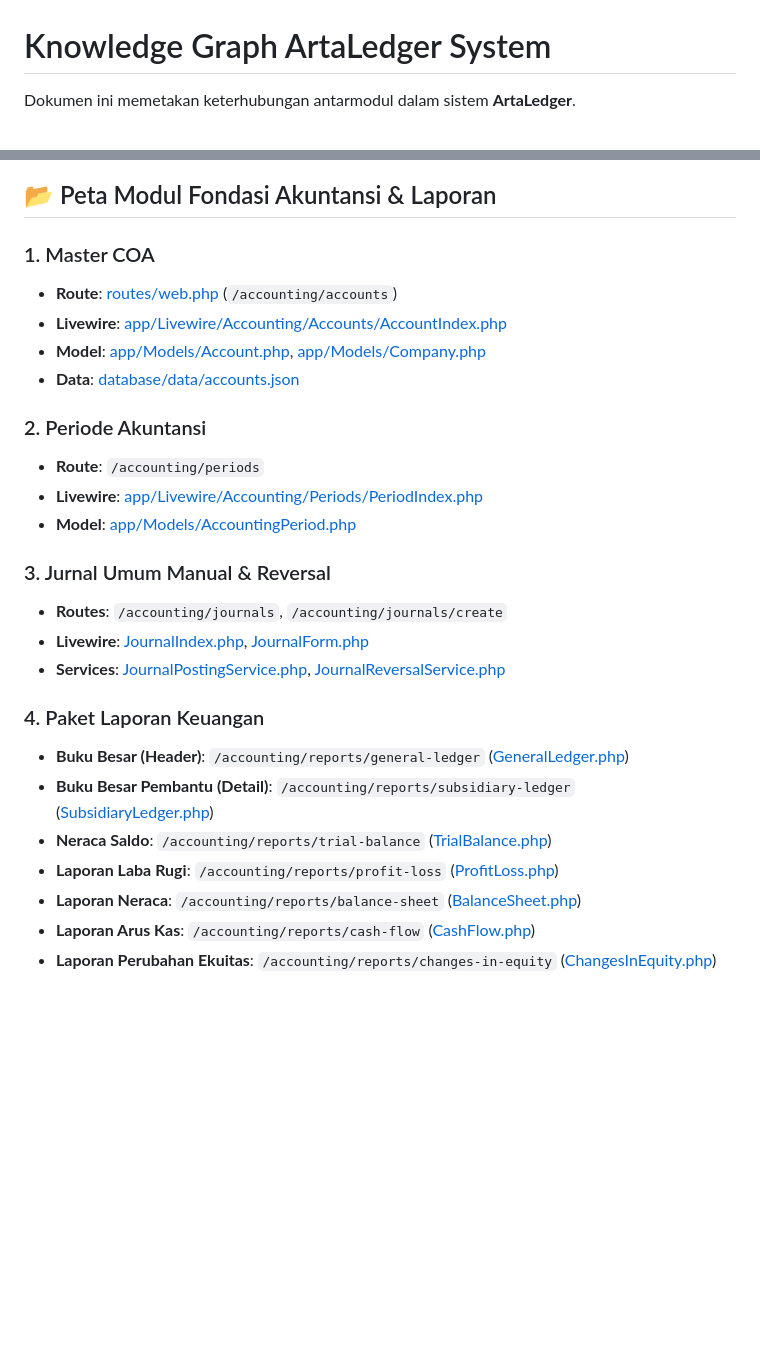
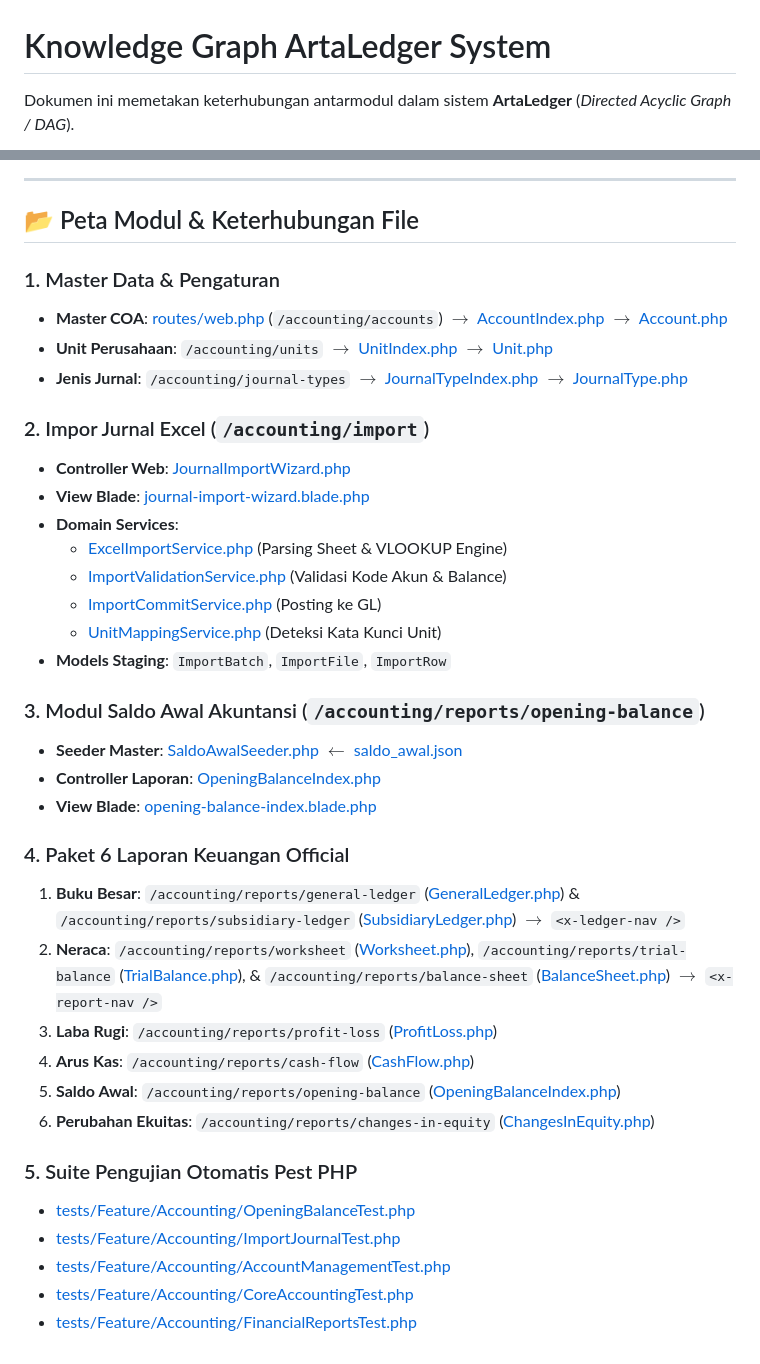
Before and after one commit to wardana22/artaledger, a Markdown page: docs/KNOWLEDGE_GRAPH.md, 2 parts joined by grey strips. GitHub-like rendering; blank space fills up the shorter version.

Commit message:
docs: update README.md overview and KNOWLEDGE_GRAPH.md architecture graph

````diff
--- a/docs/KNOWLEDGE_GRAPH.md
+++ b/docs/KNOWLEDGE_GRAPH.md
@@ -1,6 +1,6 @@
 # Knowledge Graph ArtaLedger System
 
-Dokumen ini memetakan keterhubungan antarmodul dalam sistem **ArtaLedger**.
+Dokumen ini memetakan keterhubungan antarmodul dalam sistem **ArtaLedger** (*Directed Acyclic Graph / DAG*).
 
 ```mermaid
 graph TD
@@ -31,28 +52,40 @@ graph TD
 ```
 
-## 📂 Peta Modul Fondasi Akuntansi & Laporan
+---
 
-### 1. Master COA
-- **Route**: [routes/web.php](file:///d:/Belajar%20Laravel/artaledger/routes/web.php) (`/accounting/accounts`)
-- **Livewire**: [app/Livewire/Accounting/Accounts/AccountIndex.php](file:///d:/Belajar%20Laravel/artaledger/app/Livewire/Accounting/Accounts/AccountIndex.php)
-- **Model**: [app/Models/Account.php](file:///d:/Belajar%20Laravel/artaledger/app/Models/Account.php), [app/Models/Company.php](file:///d:/Belajar%20Laravel/artaledger/app/Models/Company.php)
-- **Data**: [database/data/accounts.json](file:///d:/Belajar%20Laravel/artaledger/database/data/accounts.json)
+## 📂 Peta Modul & Keterhubungan File
 
-### 2. Periode Akuntansi
-- **Route**: `/accounting/periods`
-- **Livewire**: [app/Livewire/Accounting/Periods/PeriodIndex.php](file:///d:/Belajar%20Laravel/artaledger/app/Livewire/Accounting/Periods/PeriodIndex.php)
-- **Model**: [app/Models/AccountingPeriod.php](file:///d:/Belajar%20Laravel/artaledger/app/Models/AccountingPeriod.php)
+### 1. Master Data & Pengaturan
+- **Master COA**: [routes/web.php](file:///d:/Belajar%20Laravel/artaledger/routes/web.php) (`/accounting/accounts`) $\rightarrow$ [AccountIndex.php](file:///d:/Belajar%20Laravel/artaledger/app/Livewire/Accounting/Accounts/AccountIndex.php) $\rightarrow$ [Account.php](file:///d:/Belajar%20Laravel/artaledger/app/Models/Account.php)
+- **Unit Perusahaan**: `/accounting/units` $\rightarrow$ [UnitIndex.php](file:///d:/Belajar%20Laravel/artaledger/app/Livewire/Accounting/Settings/UnitIndex.php) $\rightarrow$ [Unit.php](file:///d:/Belajar%20Laravel/artaledger/app/Models/Unit.php)
+- **Jenis Jurnal**: `/accounting/journal-types` $\rightarrow$ [JournalTypeIndex.php](file:///d:/Belajar%20Laravel/artaledger/app/Livewire/Accounting/Settings/JournalTypeIndex.php) $\rightarrow$ [JournalType.php](file:///d:/Belajar%20Laravel/artaledger/app/Models/JournalType.php)
 
-### 3. Jurnal Umum Manual & Reversal
-- **Routes**: `/accounting/journals`, `/accounting/journals/create`
-- **Livewire**: [JournalIndex.php](file:///d:/Belajar%20Laravel/artaledger/app/Livewire/Accounting/Journals/JournalIndex.php), [JournalForm.php](file:///d:/Belajar%20Laravel/artaledger/app/Livewire/Accounting/Journals/JournalForm.php)
-- **Services**: [JournalPostingService.php](file:///d:/Belajar%20Laravel/artaledger/app/Domain/Accounting/Services/JournalPostingService.php), [JournalReversalService.php](file:///d:/Belajar%20Laravel/artaledger/app/Domain/Accounting/Services/JournalReversalService.php)
+### 2. Impor Jurnal Excel (`/accounting/import`)
+- **Controller Web**: [JournalImportWizard.php](file:///d:/Belajar%20Laravel/artaledger/app/Livewire/Accounting/Import/JournalImportWizard.php)
+- **View Blade**: [journal-import-wizard.blade.php](file:///d:/Belajar%20Laravel/artaledger/resources/views/livewire/accounting/import/journal-import-wizard.blade.php)
+- **Domain Services**:
+  - [ExcelImportService.php](file:///d:/Belajar%20Laravel/artaledger/app/Domain/Import/Services/ExcelImportService.php) (Parsing Sheet & VLOOKUP Engine)
+  - [ImportValidationService.php](file:///d:/Belajar%20Laravel/artaledger/app/Domain/Import/Services/ImportValidationService.php) (Validasi Kode Akun & Balance)
+  - [ImportCommitService.php](file:///d:/Belajar%20Laravel/artaledger/app/Domain/Import/Services/ImportCommitService.php) (Posting ke GL)
+  - [UnitMappingService.php](file:///d:/Belajar%20Laravel/artaledger/app/Domain/Import/Services/UnitMappingService.php) (Deteksi Kata Kunci Unit)
+- **Models Staging**: `ImportBatch`, `ImportFile`, `ImportRow`
 
-### 4. Paket Laporan Keuangan
-- **Buku Besar (Header)**: `/accounting/reports/general-ledger` ([GeneralLedger.php](file:///d:/Belajar%20Laravel/artaledger/app/Livewire/Accounting/Reports/GeneralLedger.php))
-- **Buku Besar Pembantu (Detail)**: `/accounting/reports/subsidiary-ledger` ([SubsidiaryLedger.php](file:///d:/Belajar%20Laravel/artaledger/app/Livewire/Accounting/Reports/SubsidiaryLedger.php))
-- **Neraca Saldo**: `/accounting/reports/trial-balance` ([TrialBalance.php](file:///d:/Belajar%20Laravel/artaledger/app/Livewire/Accounting/Reports/TrialBalance.php))
-- **Laporan Laba Rugi**: `/accounting/reports/profit-loss` ([ProfitLoss.php](file:///d:/Belajar%20Laravel/artaledger/app/Livewire/Accounting/Reports/ProfitLoss.php))
-- **Laporan Neraca**: `/accounting/reports/balance-sheet` ([BalanceSheet.php](file:///d:/Belajar%20Laravel/artaledger/app/Livewire/Accounting/Reports/BalanceSheet.php))
-- **Laporan Arus Kas**: `/accounting/reports/cash-flow` ([CashFlow.php](file:///d:/Belajar%20Laravel/artaledger/app/Livewire/Accounting/Reports/CashFlow.php))
-- **Laporan Perubahan Ekuitas**: `/accounting/reports/changes-in-equity` ([ChangesInEquity.php](file:///d:/Belajar%20Laravel/artaledger/app/Livewire/Accounting/Reports/ChangesInEquity.php))
+### 3. Modul Saldo Awal Akuntansi (`/accounting/reports/opening-balance`)
+- **Seeder Master**: [SaldoAwalSeeder.php](file:///d:/Belajar%20Laravel/artaledger/database/seeders/SaldoAwalSeeder.php) $\leftarrow$ [saldo_awal.json](file:///d:/Belajar%20Laravel/artaledger/database/data/saldo_awal.json)
+- **Controller Laporan**: [OpeningBalanceIndex.php](file:///d:/Belajar%20Laravel/artaledger/app/Livewire/Accounting/OpeningBalance/OpeningBalanceIndex.php)
+- **View Blade**: [opening-balance-index.blade.php](file:///d:/Belajar%20Laravel/artaledger/resources/views/livewire/accounting/opening-balance/opening-balance-index.blade.php)
+
+### 4. Paket 6 Laporan Keuangan Official
+1. **Buku Besar**: `/accounting/reports/general-ledger` ([GeneralLedger.php](file:///d:/Belajar%20Laravel/artaledger/app/Livewire/Accounting/Reports/GeneralLedger.php)) & `/accounting/reports/subsidiary-ledger` ([SubsidiaryLedger.php](file:///d:/Belajar%20Laravel/artaledger/app/Livewire/Accounting/Reports/SubsidiaryLedger.php)) $\rightarrow$ `<x-ledger-nav />`
+2. **Neraca**: `/accounting/reports/worksheet` ([Worksheet.php](file:///d:/Belajar%20Laravel/artaledger/app/Livewire/Accounting/Reports/Worksheet.php)), `/accounting/reports/trial-balance` ([TrialBalance.php](file:///d:/Belajar%20Laravel/artaledger/app/Livewire/Accounting/Reports/TrialBalance.php)), & `/accounting/reports/balance-sheet` ([BalanceSheet.php](file:///d:/Belajar%20Laravel/artaledger/app/Livewire/Accounting/Reports/BalanceSheet.php)) $\rightarrow$ `<x-report-nav />`
+3. **Laba Rugi**: `/accounting/reports/profit-loss` ([ProfitLoss.php](file:///d:/Belajar%20Laravel/artaledger/app/Livewire/Accounting/Reports/ProfitLoss.php))
+4. **Arus Kas**: `/accounting/reports/cash-flow` ([CashFlow.php](file:///d:/Belajar%20Laravel/artaledger/app/Livewire/Accounting/Reports/CashFlow.php))
+5. **Saldo Awal**: `/accounting/reports/opening-balance` ([OpeningBalanceIndex.php](file:///d:/Belajar%20Laravel/artaledger/app/Livewire/Accounting/OpeningBalance/OpeningBalanceIndex.php))
+6. **Perubahan Ekuitas**: `/accounting/reports/changes-in-equity` ([ChangesInEquity.php](file:///d:/Belajar%20Laravel/artaledger/app/Livewire/Accounting/Reports/ChangesInEquity.php))
+
+### 5. Suite Pengujian Otomatis Pest PHP
+- [tests/Feature/Accounting/OpeningBalanceTest.php](file:///d:/Belajar%20Laravel/artaledger/tests/Feature/Accounting/OpeningBalanceTest.php)
+- [tests/Feature/Accounting/ImportJournalTest.php](file:///d:/Belajar%20Laravel/artaledger/tests/Feature/Accounting/ImportJournalTest.php)
+- [tests/Feature/Accounting/AccountManagementTest.php](file:///d:/Belajar%20Laravel/artaledger/tests/Feature/Accounting/AccountManagementTest.php)
+- [tests/Feature/Accounting/CoreAccountingTest.php](file:///d:/Belajar%20Laravel/artaledger/tests/Feature/Accounting/CoreAccountingTest.php)
+- [tests/Feature/Accounting/FinancialReportsTest.php](file:///d:/Belajar%20Laravel/artaledger/tests/Feature/Accounting/FinancialReportsTest.php)
````
Also changed, not shown: other parts of docs/KNOWLEDGE_GRAPH.md (+38 -17 lines), README.md (added, +113 -0 lines).
